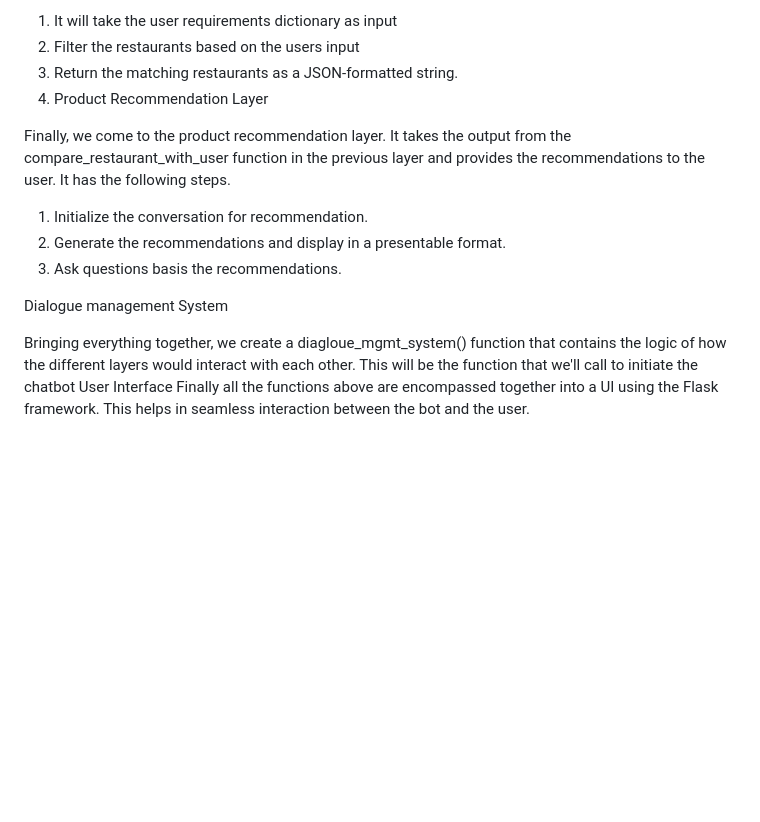
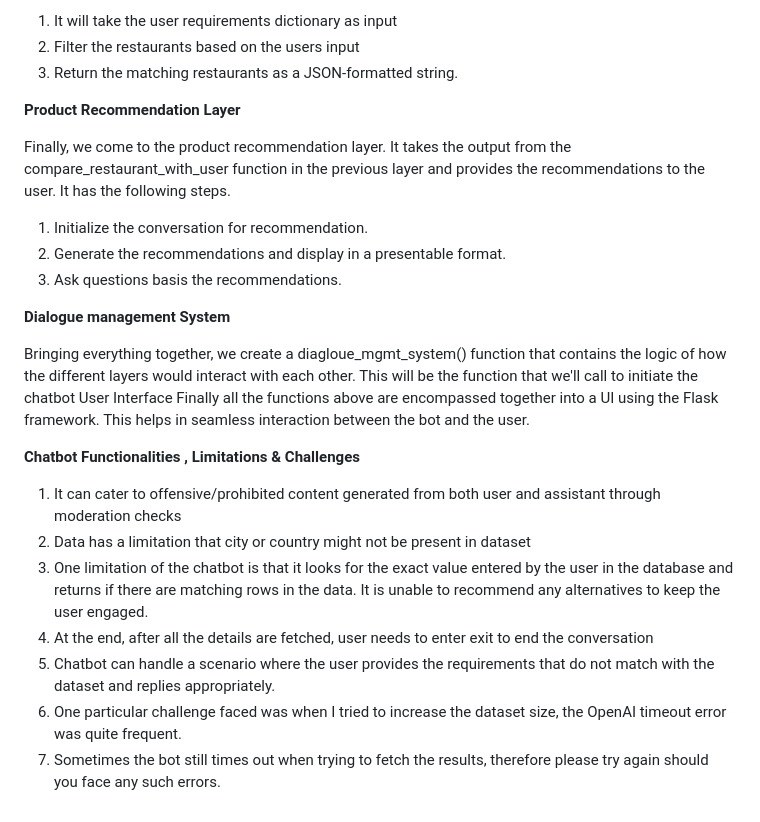
Before and after one commit to supriyaKU23/restaurant_recommender_project, a Markdown page: README.md, the part around the change. Drawn GitHub-style; blank space fills up the shorter version.

```diff
--- a/README.md
+++ b/README.md
@@ -69,7 +69,8 @@ compare_restaurant_with_user(): This function compares the user's profile with t
 1. It will take the user requirements dictionary as input
 2. Filter the restaurants based on the users input
 3. Return the matching restaurants as a JSON-formatted string.
-4. Product Recommendation Layer
+
+**Product Recommendation Layer**
 
 Finally, we come to the product recommendation layer. It takes the output from the compare_restaurant_with_user function in the previous layer and provides the recommendations to the user.
 It has the following steps.
@@ -78,6 +79,16 @@ It has the following steps.
 2. Generate the recommendations and display in a presentable format.
 3. Ask questions basis the recommendations.
 
-Dialogue management System
+**Dialogue management System**
 
 Bringing everything together, we create a diagloue_mgmt_system() function that contains the logic of how the different layers would interact with each other. This will be the function that we'll call to initiate the chatbot User Interface Finally all the functions above are encompassed together into a UI using the Flask framework. This helps in seamless interaction between the bot and the user.
+
+**Chatbot Functionalities , Limitations & Challenges**
+
+1. It can cater to offensive/prohibited content generated from both user and assistant through moderation checks
+2. Data has a limitation that city or country might not be present in dataset
+3. One limitation of the chatbot is that it looks for the exact value entered by the user in the database and returns if there are matching rows in the data. It is unable to recommend any alternatives to keep the user engaged.
+4. At the end, after all the details are fetched, user needs to enter exit to end the conversation
+5. Chatbot can handle a scenario where the user provides the requirements that do not match with the dataset and replies appropriately.
+6. One particular challenge faced was when I tried to increase the dataset size, the OpenAI timeout error was quite frequent.
+7. Sometimes the bot still times out when trying to fetch the results, therefore please try again should you face any such errors.
```
